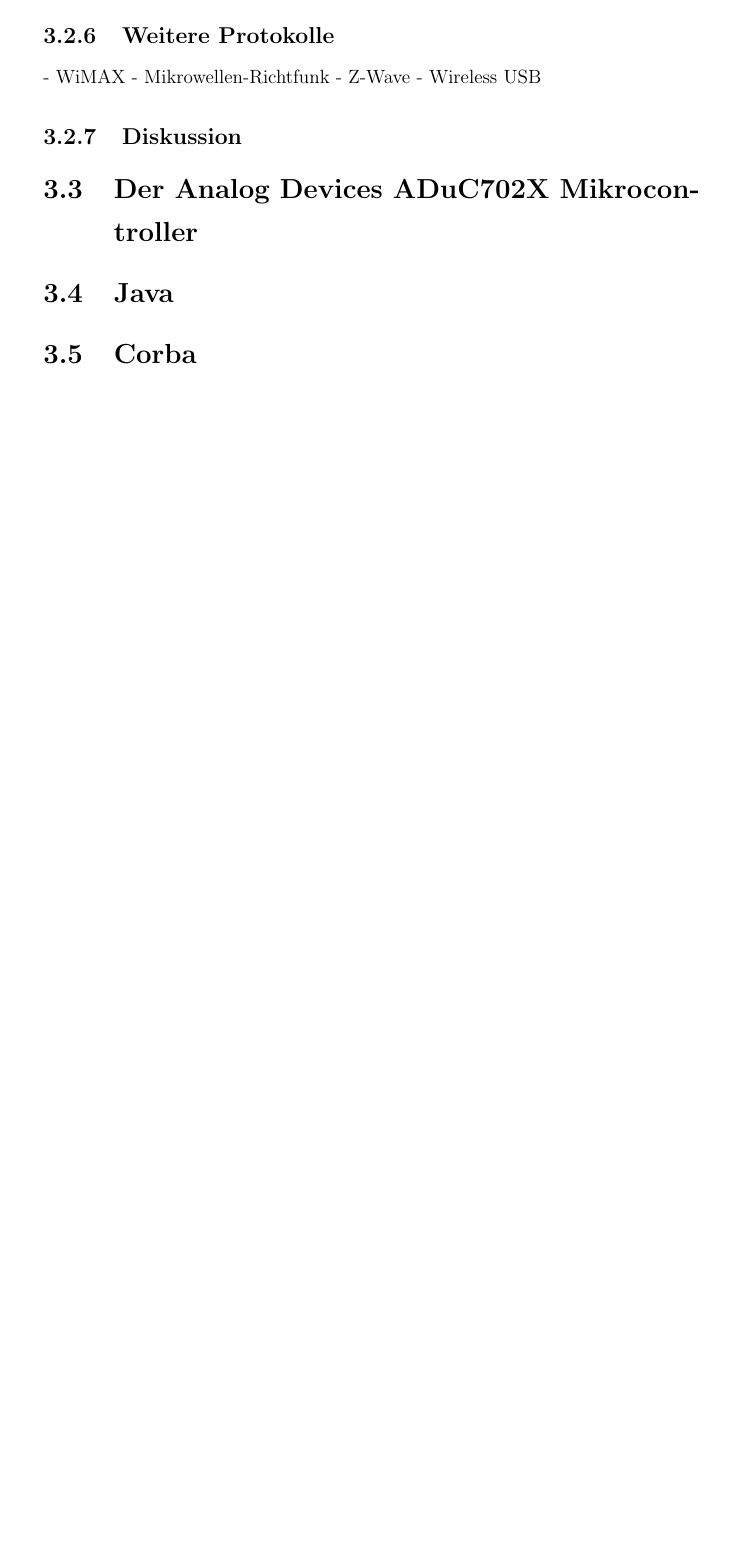
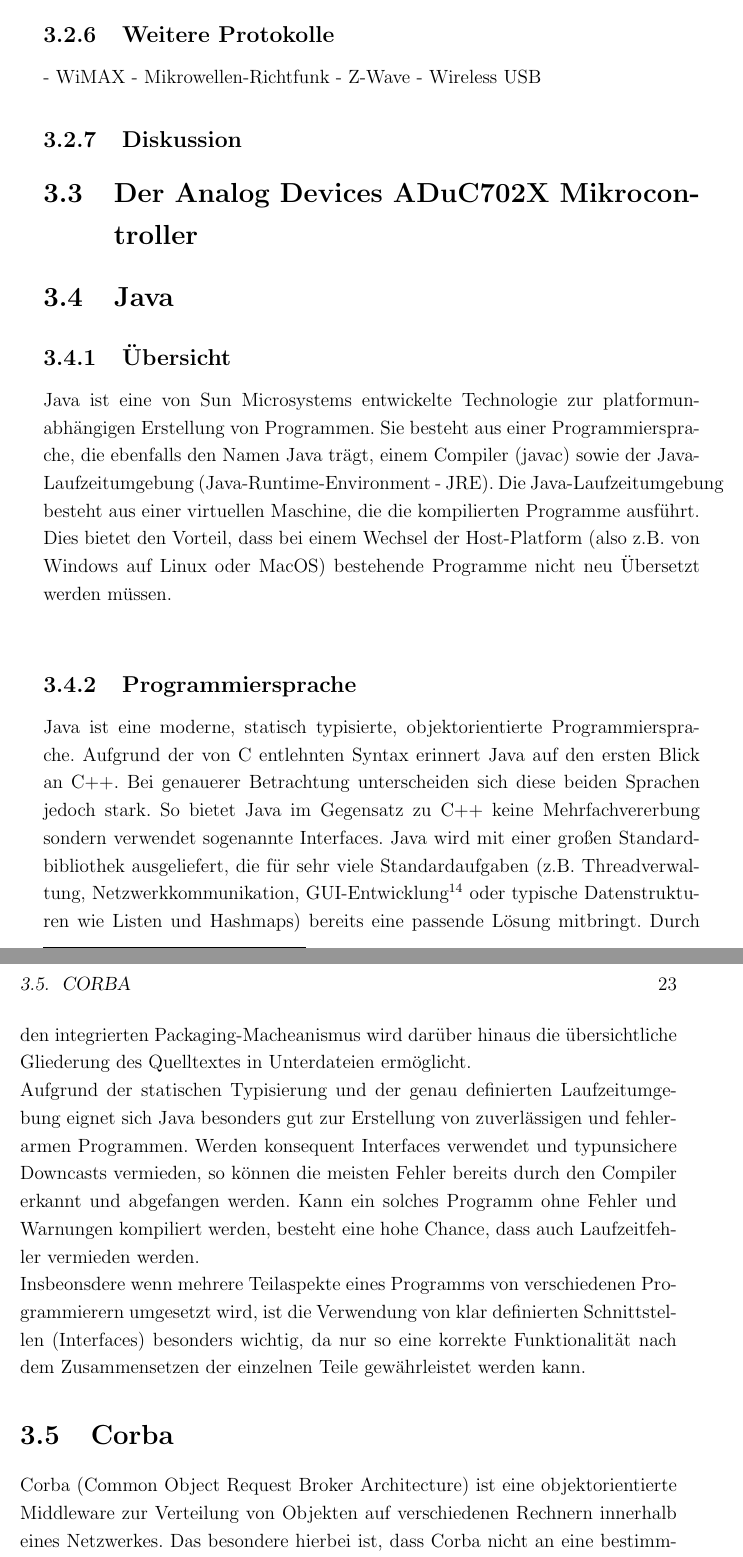
Before and after one commit to NeoLeMarc/Diplomarbeit, a LaTeX thesis (ausarbeitung/Diplomarbeit.tex, which reads ausarbeitung/Grundlagen.tex): part of page 40 of 57 before the commit and two parts of pages 40 and 41 of 59 after it, the two joined at a grey line, cut so that both start at the same text, the shorter picture padded with empty space. Compiled offline with LaTeX, dvips and Ghostscript.

```diff
--- a/ausarbeitung/Grundlagen.tex
+++ b/ausarbeitung/Grundlagen.tex
@@ -616,4 +616,34 @@
 
 \section{Der Analog Devices ADuC702X Mikrocontroller}
 \section{Java}
+    \subsection{Übersicht}
+
+        Java ist eine von Sun Microsystems entwickelte Technologie zur platformunabhängigen
+        Erstellung von Programmen. Sie besteht aus einer Programmiersprache, die ebenfalls den Namen
+        Java trägt, einem Compiler (javac) sowie der Java-Laufzeitumgebung (Java-Runtime-Environment - JRE).
+        Die Java-Laufzeitumgebung besteht aus einer virtuellen Maschine, die die kompilierten Programme ausführt.
+        Dies bietet den Vorteil, dass bei einem Wechsel der Host-Platform (also z.B. von Windows auf Linux oder MacOS)
+        bestehende Programme nicht neu Übersetzt werden müssen.\\
+
+    \subsection{Programmiersprache}
+        Java ist eine moderne, statisch typisierte, objektorientierte Programmiersprache. Aufgrund der von C entlehnten
+        Syntax erinnert Java auf den ersten Blick an C++. Bei genauerer Betrachtung unterscheiden sich diese beiden
+        Sprachen jedoch stark. So bietet Java im Gegensatz zu C++ keine Mehrfachvererbung sondern verwendet sogenannte
+        Interfaces. Java wird mit einer großen Standardbibliothek ausgeliefert, die für sehr viele Standardaufgaben
+        (z.B. Threadverwaltung, Netzwerkkommunikation, GUI-Entwicklung\footnote{GUI: Graphical-User-Interface, dt.
+        graphische Benutzerschnittstelle.} oder typische Datenstrukturen wie Listen und Hashmaps) bereits eine
+        passende Lösung mitbringt. Durch den integrierten Packaging-Macheanismus wird darüber hinaus die übersichtliche
+        Gliederung des Quelltextes in Unterdateien ermöglicht.\\
+        Aufgrund der statischen Typisierung und der genau definierten Laufzeitumgebung eignet sich Java besonders
+        gut zur Erstellung von zuverlässigen und fehlerarmen Programmen. Werden konsequent Interfaces verwendet und
+        typunsichere Downcasts vermieden, so können die meisten Fehler bereits durch den Compiler erkannt und abgefangen
+        werden. Kann ein solches Programm ohne Fehler und Warnungen kompiliert werden, besteht eine hohe Chance,
+        dass auch Laufzeitfehler vermieden werden.\\
+        Insbeonsdere wenn mehrere Teilaspekte eines Programms von verschiedenen Programmierern umgesetzt wird,
+        ist die Verwendung von klar definierten Schnittstellen (Interfaces) besonders wichtig, da nur so eine korrekte
+        Funktionalität nach dem Zusammensetzen der einzelnen Teile gewährleistet werden kann.
+
 \section{Corba}
+    Corba (Common Object Request Broker Architecture) ist eine objektorientierte Middleware zur Verteilung von
+    Objekten auf verschiedenen Rechnern innerhalb eines Netzwerkes. Das besondere hierbei ist, dass Corba
+    nicht an eine bestimmte Programmiersprache gebunden ist. Die einzelnen Objekte bzw. komponenten können
```
Also changed, not shown: ausarbeitung/Diplomarbeit.pdf (deleted), ausarbeitung/Grundlagen.tex (4 more changed lines), 3 other files.
